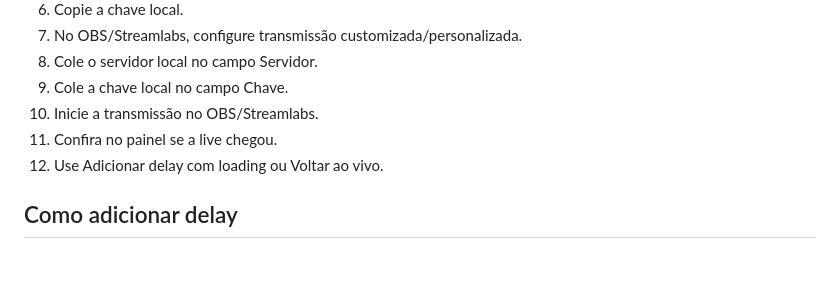
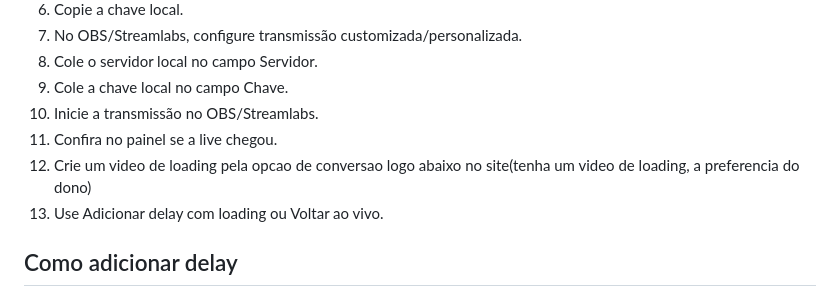
Before and after one commit to nonuser35/DelayEngineProject, a Markdown page: DOCUMENTACAO_COMPLETA.md, the part around the change. Rendered like a GitHub page; blank space fills up the shorter version.

```diff
--- a/DOCUMENTACAO_COMPLETA.md
+++ b/DOCUMENTACAO_COMPLETA.md
@@ -394,7 +394,8 @@ Ele serve para deixar a pasta limpa antes de compartilhar com outra pessoa.
 9. Cole a chave local no campo Chave.
 10. Inicie a transmissão no OBS/Streamlabs.
 11. Confira no painel se a live chegou.
-12. Use Adicionar delay com loading ou Voltar ao vivo.
+12. Crie um video de loading pela opcao de conversao logo abaixo no site(tenha um video de loading, a preferencia do dono)
+13. Use Adicionar delay com loading ou Voltar ao vivo.
 
 ## Como adicionar delay
 
```
